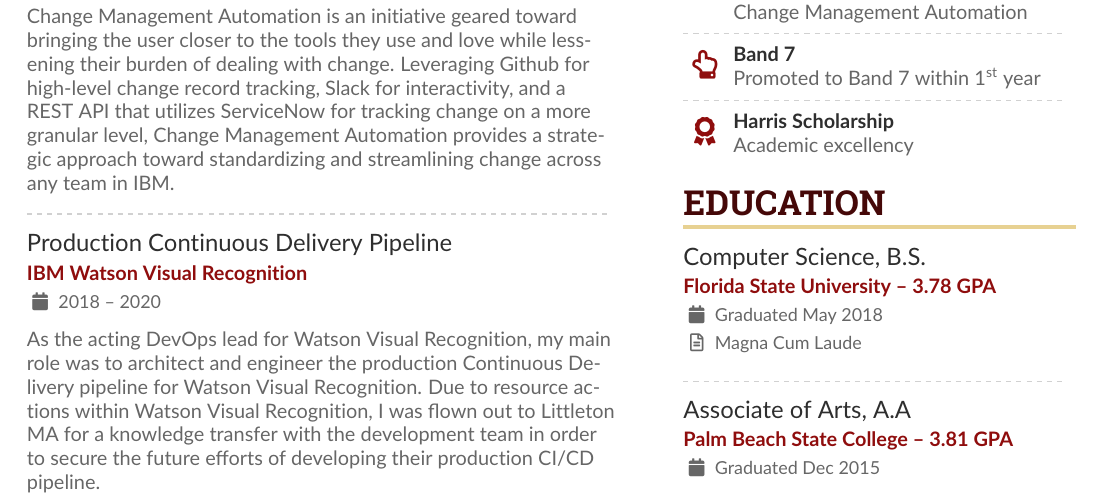
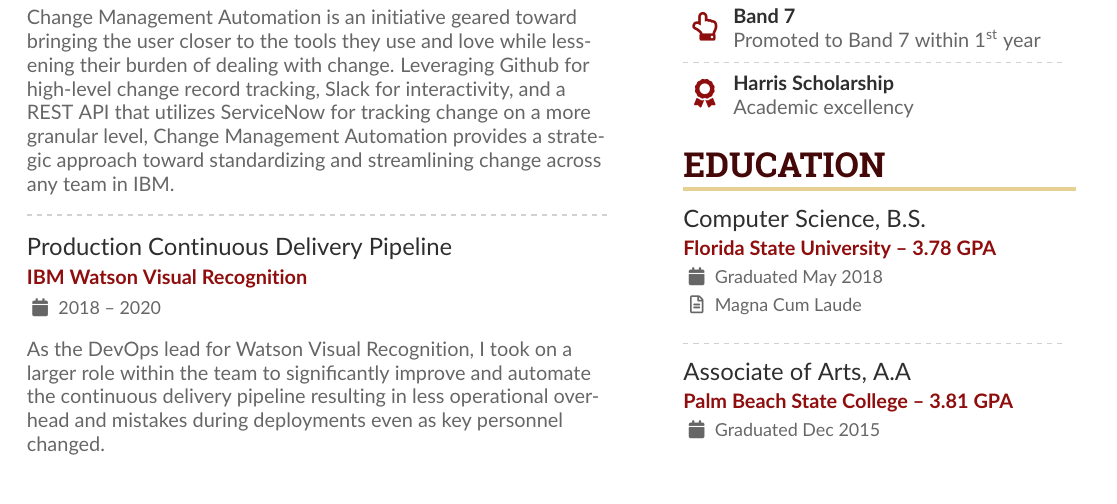
Before and after one commit to zachsirotto/resume, a LaTeX CV (main.tex): part of the page, cut so that both start at the same text. Compiled offline with pdfLaTeX.

Commit message:
Update main.tex

```diff
--- a/main.tex
+++ b/main.tex
@@ -173,7 +173,7 @@
 \divider
 
 \cvevent{Production Continuous Delivery Pipeline}{IBM Watson Visual Recognition}{2018 -- 2020}{}
-As the acting DevOps lead for Watson Visual Recognition, my main role was to architect and engineer the production Continuous Delivery pipeline for Watson Visual Recognition. Due to resource actions within Watson Visual Recognition, I was flown out to Littleton MA for a knowledge transfer with the development team in order to secure the future efforts of developing their production CI/CD pipeline.
+As the DevOps lead for Watson Visual Recognition, I took on a larger role within the team to significantly improve and automate the continuous delivery pipeline resulting in less operational overhead and mistakes during deployments even as key personnel \\changed.
 
 \switchcolumn
 \smallskip
```
